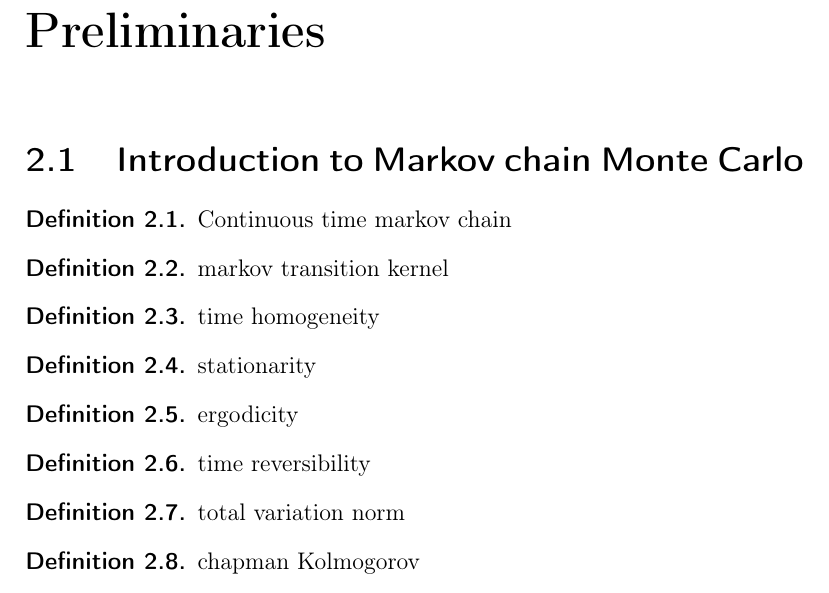
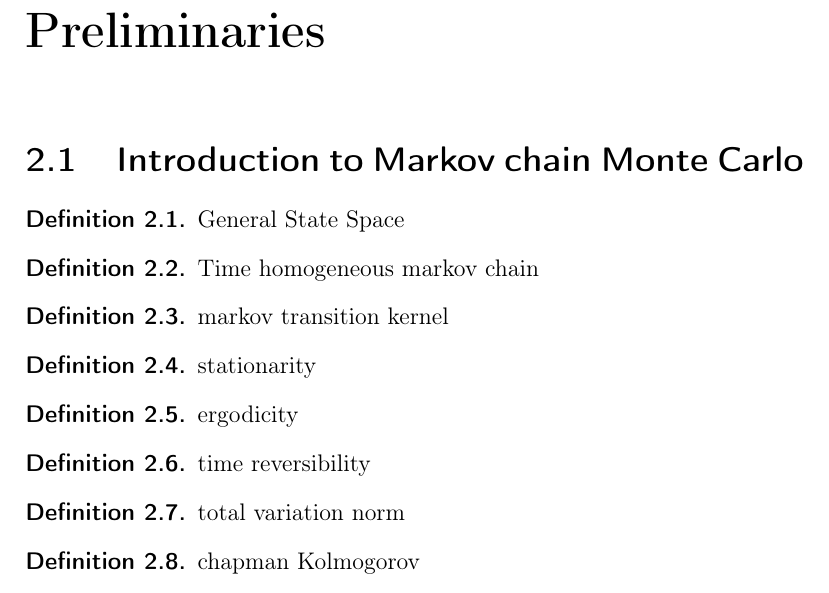
Before and after one commit to vksingh28/MCMC-chatterjee-correlation, a LaTeX thesis (UGP report 190988/main.tex, which reads UGP report 190988/chap2.tex): part of page 4 of 16, cut so that both start at the same text. Compiled offline with pdfLaTeX.

Commit message:
report: minor edits

```diff
--- a/UGP report 190988/chap2.tex
+++ b/UGP report 190988/chap2.tex
@@ -1,13 +1,13 @@
 \chapter{Preliminaries}
 \section{Introduction to Markov chain Monte Carlo}
 \begin{definition}
-	Continuous time markov chain
+	General State Space
+\end{definition}
+\begin{definition}
+	Time homogeneous markov chain
 \end{definition}
 \begin{definition}
 	markov transition kernel
-\end{definition}
-\begin{definition}
-	time homogeneity
 \end{definition}
 \begin{definition}
 	stationarity
```
Also changed, not shown: UGP report 190988/main.pdf, 3 other files.
